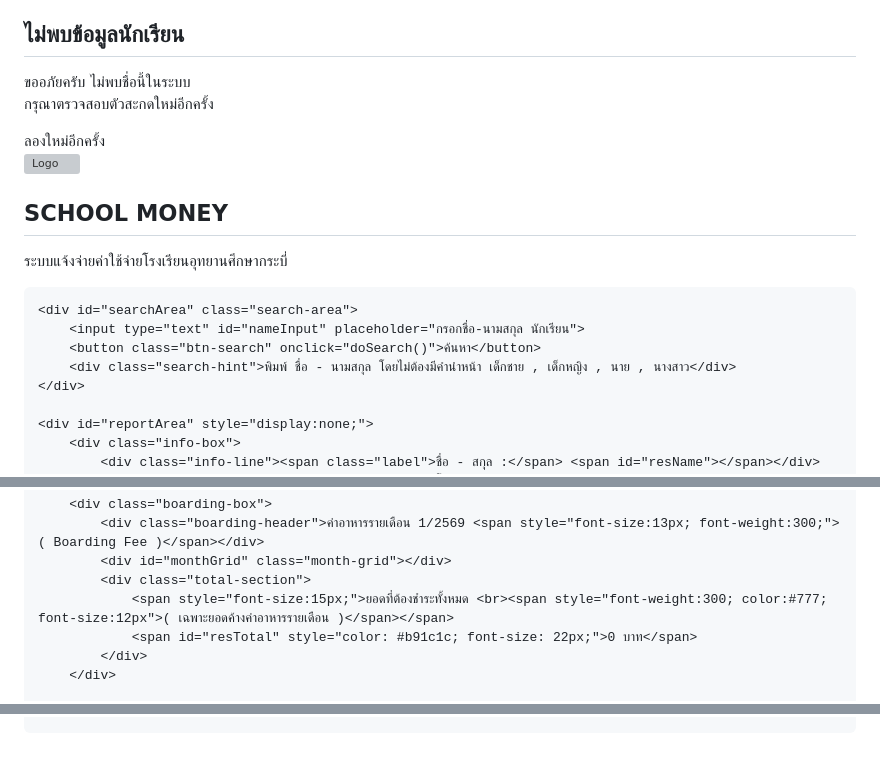
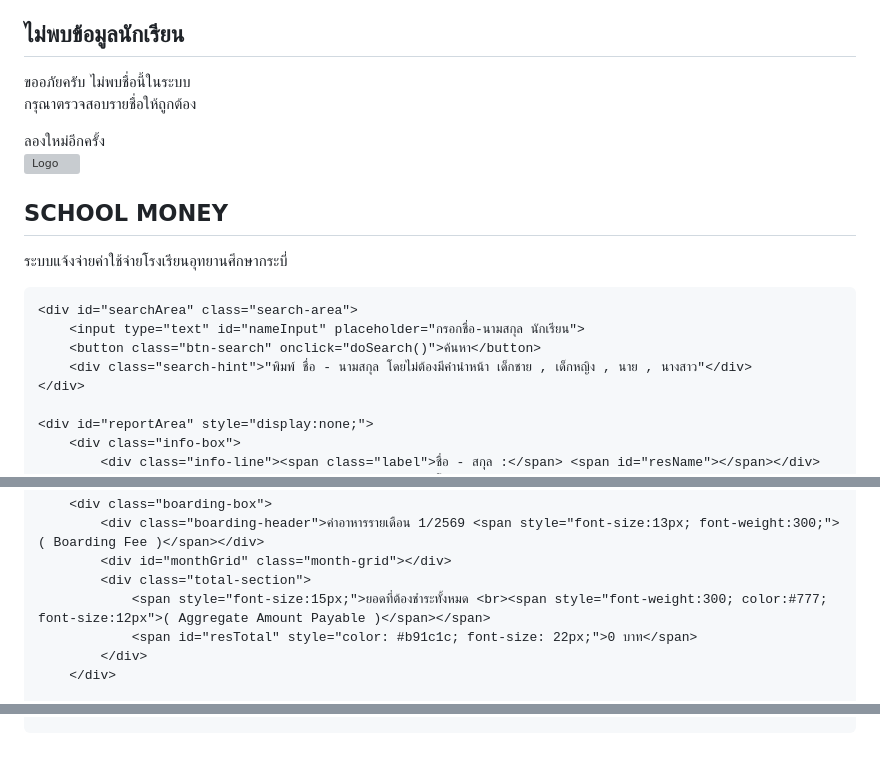
Before and after one commit to uskofficial/SCHOOLMONNY.USK, a Markdown page: README.md, 3 parts joined by grey strips. Drawn GitHub-style; grey boxes are pictures that could not be loaded.

```diff
--- a/README.md
+++ b/README.md
@@ -342,7 +342,7 @@
     <div class="not-found-content">
         <dotlottie-wc src="https://lottie.host/63822361-e4de-4fc5-8b6f-a78c2d586b16/CV7OyOVb3x.lottie" style="width: 300px; height: 300px;" autoplay loop></dotlottie-wc>
         <h2>ไม่พบข้อมูลนักเรียน</h2>
-        <p>ขออภัยครับ ไม่พบชื่อนี้ในระบบ<br>กรุณาตรวจสอบตัวสะกดใหม่อีกครั้ง</p>
+        <p>ขออภัยครับ ไม่พบชื่อนี้ในระบบ<br>กรุณาตรวจสอบรายชื่อให้ถูกต้อง</p>
         <button class="btn-close-notfound" onclick="closeNotFound()">ลองใหม่อีกครั้ง</button>
     </div>
 </div>
@@ -359,7 +359,7 @@
     <div id="searchArea" class="search-area">
         <input type="text" id="nameInput" placeholder="กรอกชื่อ-นามสกุล นักเรียน">
         <button class="btn-search" onclick="doSearch()">ค้นหา</button>
-        <div class="search-hint">พิมพ์ ชื่อ - นามสกุล โดยไม่ต้องมีคำนำหน้า เด็กชาย , เด็กหญิง , นาย , นางสาว</div>
+        <div class="search-hint">"พิมพ์ ชื่อ - นามสกุล โดยไม่ต้องมีคำนำหน้า เด็กชาย , เด็กหญิง , นาย , นางสาว"</div>
     </div>
 
     <div id="reportArea" style="display:none;">
@@ -392,7 +392,7 @@
             <div class="boarding-header">ค่าอาหารรายเดือน 1/2569 <span style="font-size:13px; font-weight:300;">( Boarding Fee )</span></div>
             <div id="monthGrid" class="month-grid"></div>
             <div class="total-section">
-                <span style="font-size:15px;">ยอดที่ต้องชำระทั้งหมด <br><span style="font-weight:300; color:#777; font-size:12px">( เฉพาะยอดค้างค่าอาหารรายเดือน )</span></span>
+                <span style="font-size:15px;">ยอดที่ต้องชำระทั้งหมด <br><span style="font-weight:300; color:#777; font-size:12px">( Aggregate Amount Payable )</span></span>
                 <span id="resTotal" style="color: #b91c1c; font-size: 22px;">0 บาท</span>
             </div>
         </div>
@@ -688,7 +688,7 @@
             title: 'ช่องทางการชำระเงิน',
             html: `
                 <div style="text-align:center;">
-                    <p style="font-size:16px; margin-bottom:10px;">ธนาคารกสิกรไทย (K-Bank)<br>เลขบัญชี: 123-x-xxxxx-x<br>ชื่อบัญชี: โรงเรียนอุทยานศึกษากระบี่</p>
+                    <p style="font-size:16px; margin-bottom:10px;">ธนาคารกสิกรไทย (K-Bank)<br>เลขบัญชี: 229-8-97447-1<br>ชื่อบัญชี: โรงเรียนอุทยานศึกษากระบี่</p>
                     <img src="https://i.postimg.cc/kGQgnL8J/att-AB9D1Bakym-D8jp-GMVkk-V5n-39QJO5MFVpd7DBp27Jc0.jpg" style="width:100%; max-width:280px; border-radius:10px; box-shadow: 0 4px 10px rgba(0,0,0,0.1);">
                     <p style="font-size:12px; color:#666; margin-top:10px;">* โปรดเก็บสลิปเพื่อนำมาแนบแจ้งในระบบ</p>
                 </div>`,
```
Also changed, not shown: other parts of README.md (+1 -1 lines).
